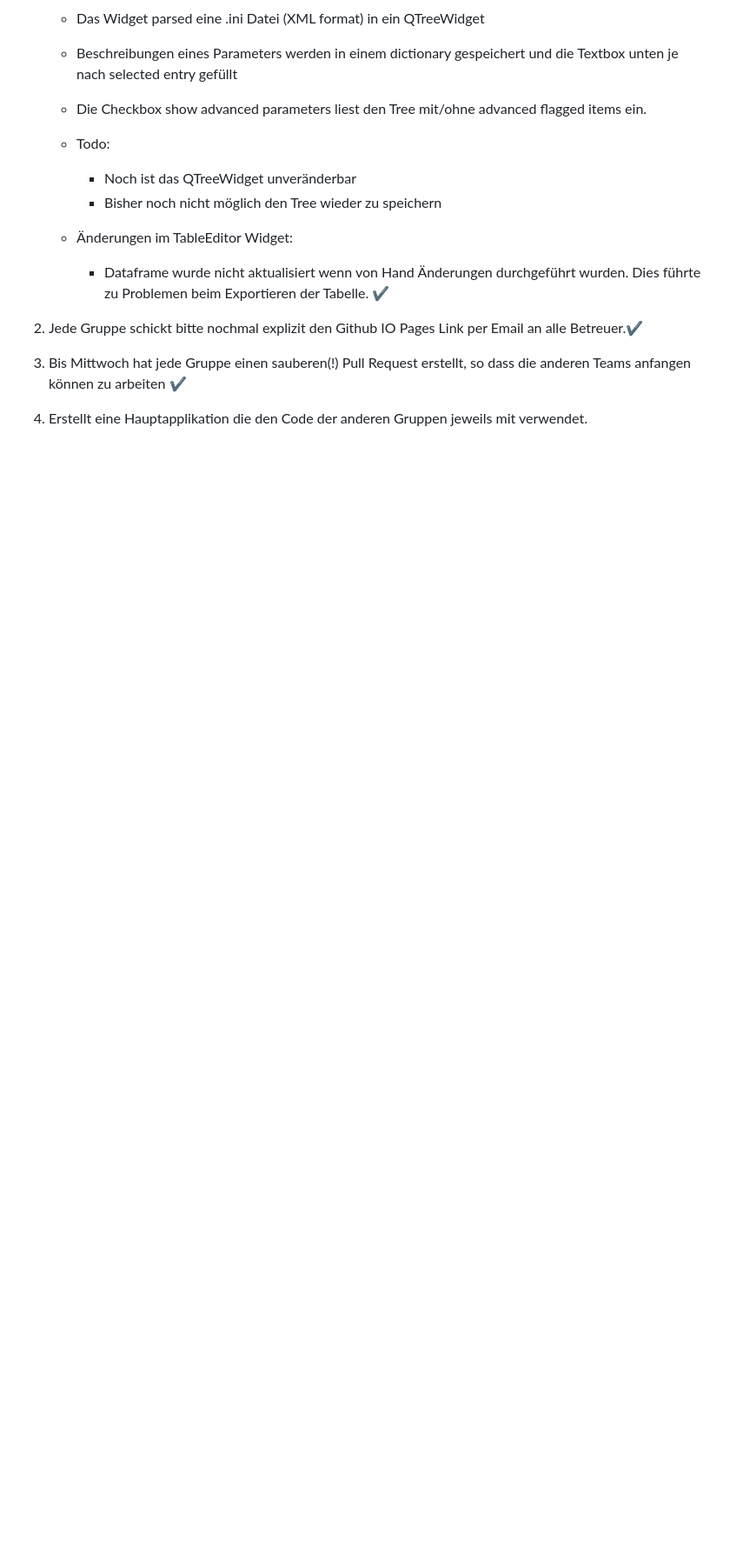
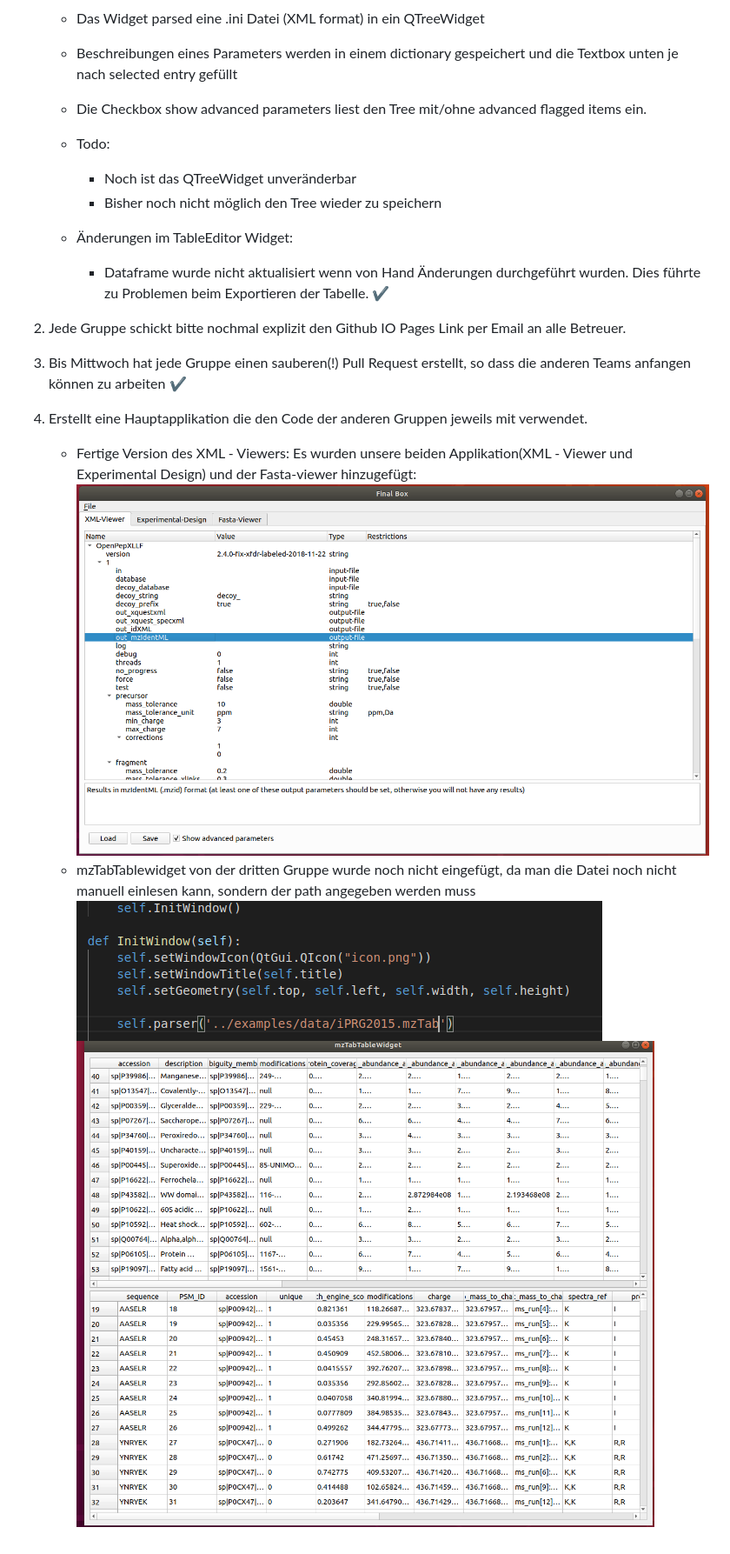
Before and after one commit to OpenMS/pyopenms-docs, a Markdown page: docs/pages/week8.md, the part around the change. Shown: that part at 87% size. Drawn GitHub-style; pictures changed too: docs/Screenshots/Finalbox.png (added), docs/Screenshots/parsermzTabTableWidget.png (added), docs/Screenshots/tablemz.png (added); blank space fills up the shorter version.

Commit message:
Update Readme week8

```diff
--- a/docs/pages/week8.md
+++ b/docs/pages/week8.md
@@ -13,8 +13,14 @@
     - Änderungen im TableEditor Widget:
         - Dataframe wurde nicht aktualisiert wenn von Hand Änderungen durchgeführt wurden. Dies führte zu Problemen beim Exportieren der Tabelle. ✔️
 
-2. Jede Gruppe schickt bitte nochmal explizit den Github IO Pages Link per Email an alle Betreuer.✔️
+2. Jede Gruppe schickt bitte nochmal explizit den Github IO Pages Link per Email an alle Betreuer.
 3. Bis Mittwoch hat jede Gruppe einen sauberen(!) Pull Request erstellt, so dass die
 anderen Teams anfangen können zu arbeiten ✔️
-4. Erstellt eine Hauptapplikation die den Code der anderen Gruppen jeweils mit
-verwendet.
+
+4. Erstellt eine Hauptapplikation die den Code der anderen Gruppen jeweils mit verwendet.
+    - Fertige Version des XML - Viewers: Es wurden unsere beiden Applikation(XML - Viewer und Experimental Design) und der Fasta-viewer hinzugefügt:
+     ![alt text](../Screenshots/Finalbox.png )
+    - mzTabTablewidget von der dritten Gruppe wurde noch nicht eingefügt, da man die Datei noch nicht manuell  einlesen kann, sondern der path angegeben werden
+     muss
+     ![alt text](../Screenshots/parsermzTabTableWidget.png )
+     ![alt text](../Screenshots/tablemz.png )
```
